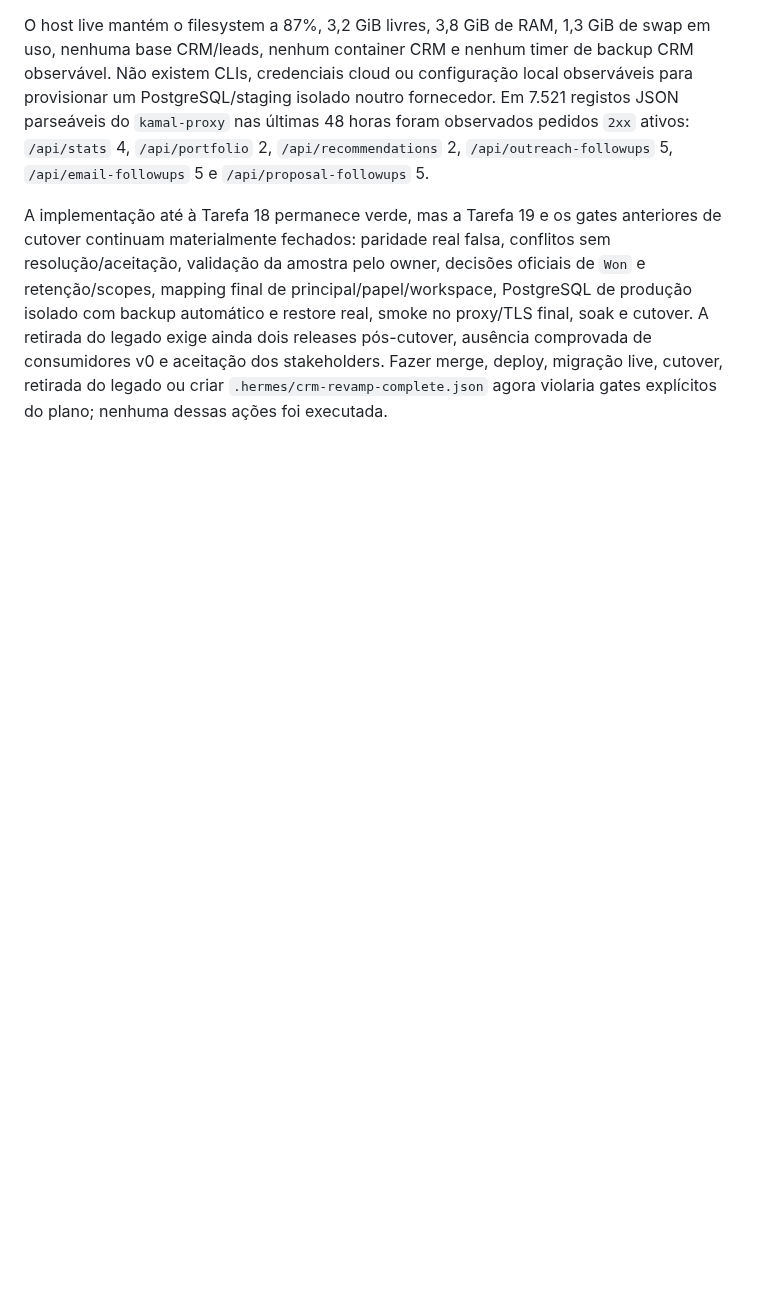
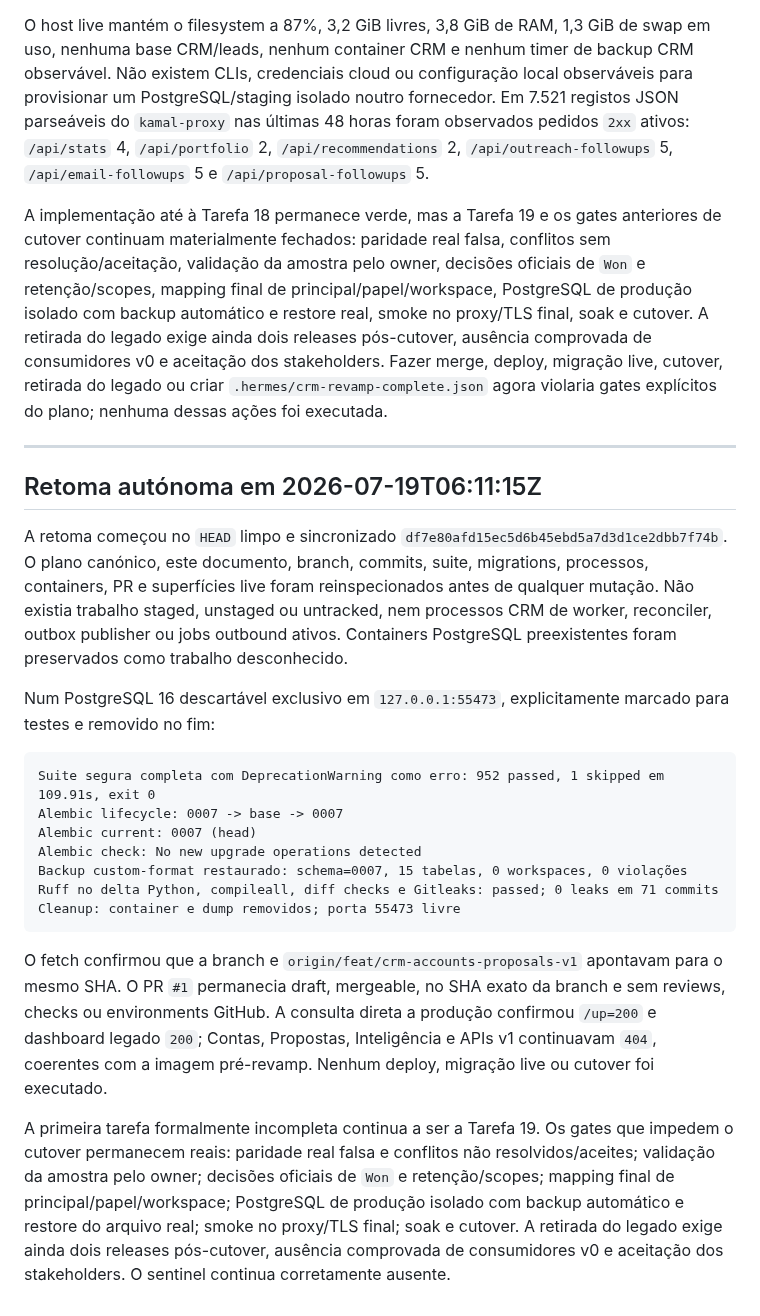
Before and after one commit to zelusototmayor/lead-automation, a Markdown page: docs/crm/CURRENT_STATE.md, the part around the change. GitHub-like rendering; blank space fills up the shorter version.

Commit message:
docs: record current CRM gate revalidation

````diff
--- a/docs/crm/CURRENT_STATE.md
+++ b/docs/crm/CURRENT_STATE.md
@@ -1572,3 +1572,25 @@ O PR `#1` continua draft, mergeable, no SHA exato da branch e sem reviews/checks
 O host live mantém o filesystem a 87%, 3,2 GiB livres, 3,8 GiB de RAM, 1,3 GiB de swap em uso, nenhuma base CRM/leads, nenhum container CRM e nenhum timer de backup CRM observável. Não existem CLIs, credenciais cloud ou configuração local observáveis para provisionar um PostgreSQL/staging isolado noutro fornecedor. Em 7.521 registos JSON parseáveis do `kamal-proxy` nas últimas 48 horas foram observados pedidos `2xx` ativos: `/api/stats` 4, `/api/portfolio` 2, `/api/recommendations` 2, `/api/outreach-followups` 5, `/api/email-followups` 5 e `/api/proposal-followups` 5.
 
 A implementação até à Tarefa 18 permanece verde, mas a Tarefa 19 e os gates anteriores de cutover continuam materialmente fechados: paridade real falsa, conflitos sem resolução/aceitação, validação da amostra pelo owner, decisões oficiais de `Won` e retenção/scopes, mapping final de principal/papel/workspace, PostgreSQL de produção isolado com backup automático e restore real, smoke no proxy/TLS final, soak e cutover. A retirada do legado exige ainda dois releases pós-cutover, ausência comprovada de consumidores v0 e aceitação dos stakeholders. Fazer merge, deploy, migração live, cutover, retirada do legado ou criar `.hermes/crm-revamp-complete.json` agora violaria gates explícitos do plano; nenhuma dessas ações foi executada.
+
+---
+
+## Retoma autónoma em 2026-07-19T06:11:15Z
+
+A retoma começou no `HEAD` limpo e sincronizado `df7e80afd15ec5d6b45ebd5a7d3d1ce2dbb7f74b`. O plano canónico, este documento, branch, commits, suite, migrations, processos, containers, PR e superfícies live foram reinspecionados antes de qualquer mutação. Não existia trabalho staged, unstaged ou untracked, nem processos CRM de worker, reconciler, outbox publisher ou jobs outbound ativos. Containers PostgreSQL preexistentes foram preservados como trabalho desconhecido.
+
+Num PostgreSQL 16 descartável exclusivo em `127.0.0.1:55473`, explicitamente marcado para testes e removido no fim:
+
+```text
+Suite segura completa com DeprecationWarning como erro: 952 passed, 1 skipped em 109.91s, exit 0
+Alembic lifecycle: 0007 -> base -> 0007
+Alembic current: 0007 (head)
+Alembic check: No new upgrade operations detected
+Backup custom-format restaurado: schema=0007, 15 tabelas, 0 workspaces, 0 violações
+Ruff no delta Python, compileall, diff checks e Gitleaks: passed; 0 leaks em 71 commits
+Cleanup: container e dump removidos; porta 55473 livre
+```
+
+O fetch confirmou que a branch e `origin/feat/crm-accounts-proposals-v1` apontavam para o mesmo SHA. O PR `#1` permanecia draft, mergeable, no SHA exato da branch e sem reviews, checks ou environments GitHub. A consulta direta a produção confirmou `/up=200` e dashboard legado `200`; Contas, Propostas, Inteligência e APIs v1 continuavam `404`, coerentes com a imagem pré-revamp. Nenhum deploy, migração live ou cutover foi executado.
+
+A primeira tarefa formalmente incompleta continua a ser a Tarefa 19. Os gates que impedem o cutover permanecem reais: paridade real falsa e conflitos não resolvidos/aceites; validação da amostra pelo owner; decisões oficiais de `Won` e retenção/scopes; mapping final de principal/papel/workspace; PostgreSQL de produção isolado com backup automático e restore do arquivo real; smoke no proxy/TLS final; soak e cutover. A retirada do legado exige ainda dois releases pós-cutover, ausência comprovada de consumidores v0 e aceitação dos stakeholders. O sentinel continua corretamente ausente.
````
